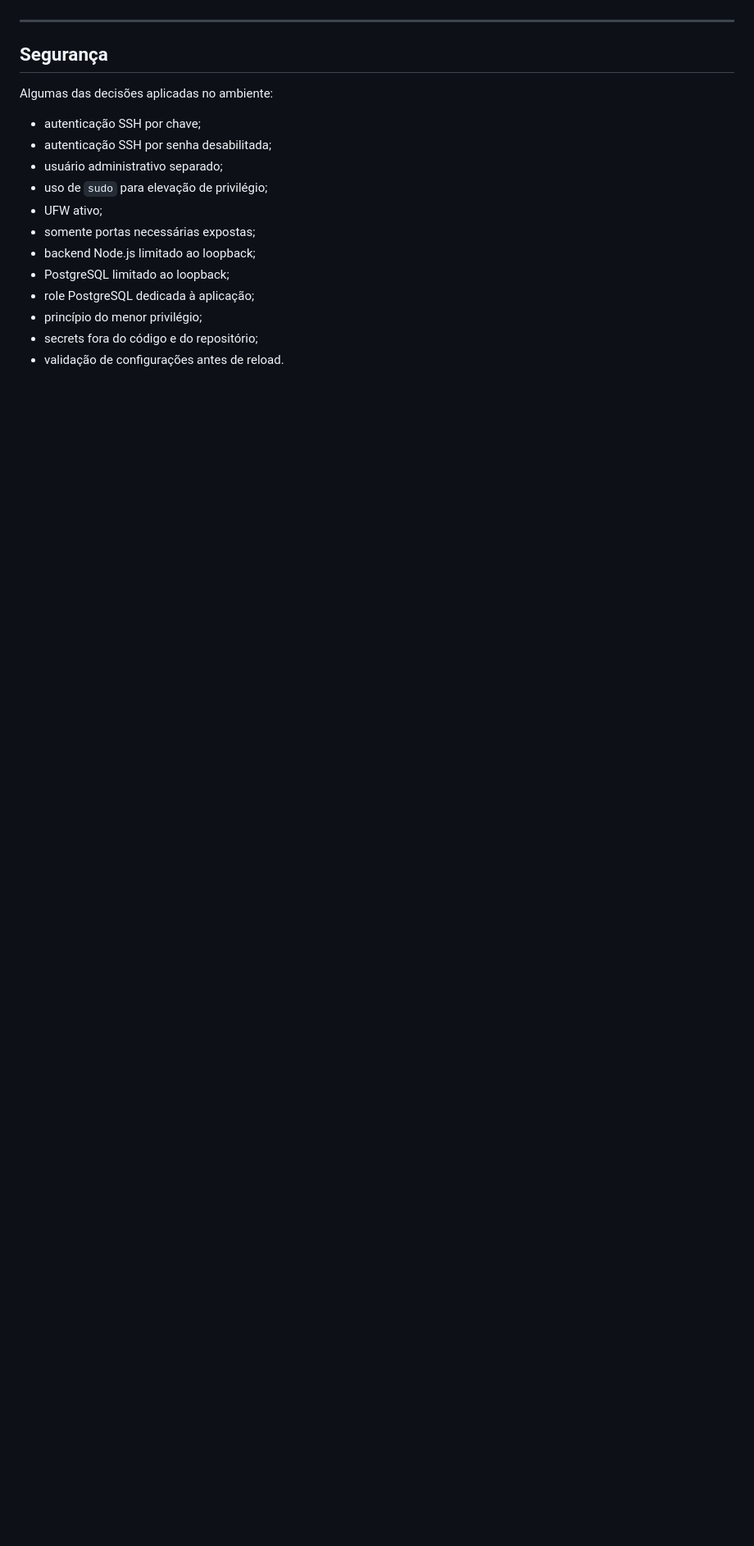
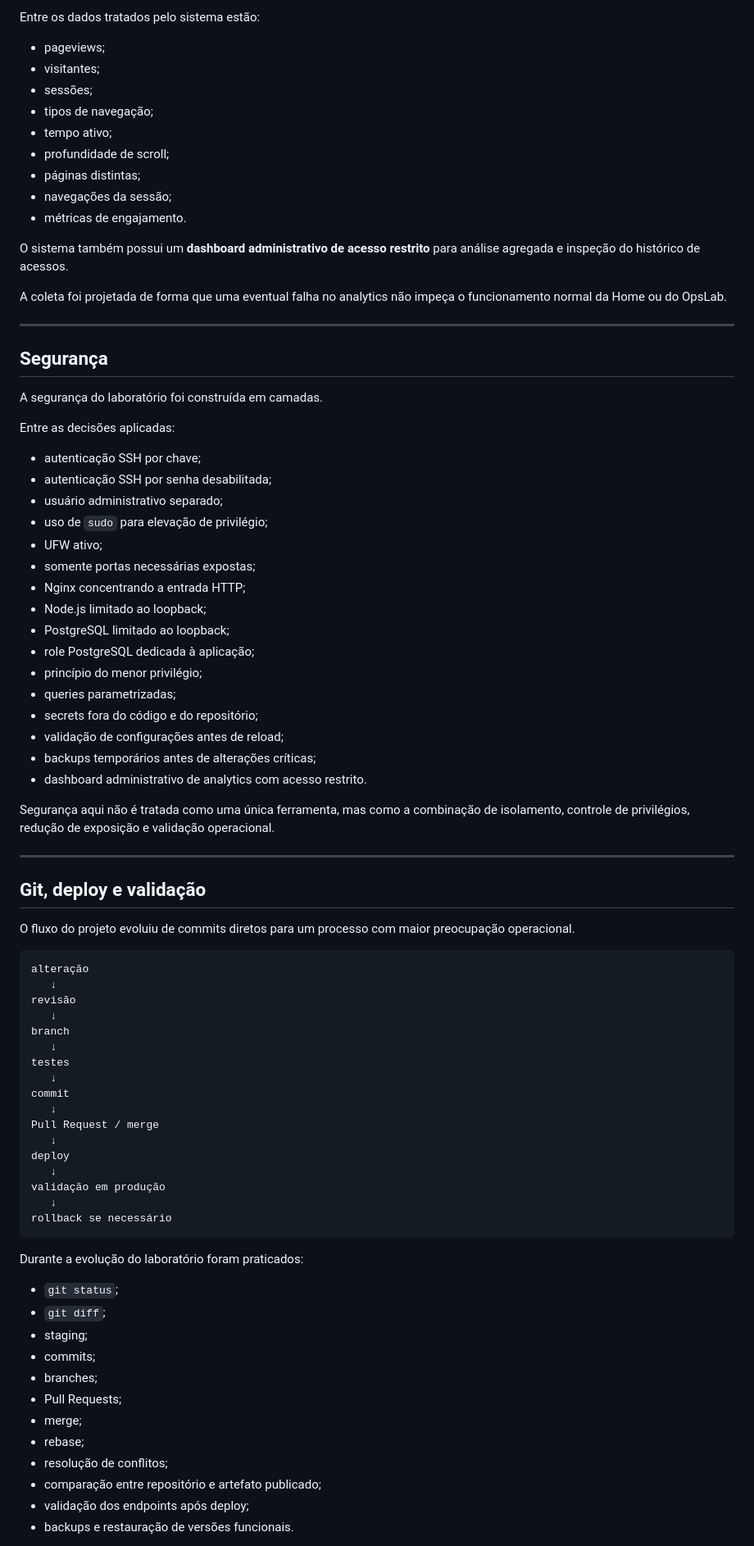
Before and after one commit to marcosfaquete/opslab, a Markdown page: README.md, the part around one of its changes. Shown at 82% size. GitHub-like rendering; blank space fills up the shorter version.

````diff
--- a/README.md
+++ b/README.md
@@ -173,19 +266,84 @@ O OpsLab também possui coleta própria de pageviews através da aplicação e d
+Entre os dados tratados pelo sistema estão:
+
+- pageviews;
+- visitantes;
+- sessões;
+- tipos de navegação;
+- tempo ativo;
+- profundidade de scroll;
+- páginas distintas;
+- navegações da sessão;
+- métricas de engajamento.
+
+O sistema também possui um **dashboard administrativo de acesso restrito** para análise agregada e inspeção do histórico de acessos.
+
+A coleta foi projetada de forma que uma eventual falha no analytics não impeça o funcionamento normal da Home ou do OpsLab.
 
 ---
 
 ## Segurança
 
-Algumas das decisões aplicadas no ambiente:
+A segurança do laboratório foi construída em camadas.
 
-* autenticação SSH por chave;
-* autenticação SSH por senha desabilitada;
-* usuário administrativo separado;
-* uso de `sudo` para elevação de privilégio;
-* UFW ativo;
-* somente portas necessárias expostas;
-* backend Node.js limitado ao loopback;
-* PostgreSQL limitado ao loopback;
-* role PostgreSQL dedicada à aplicação;
-* princípio do menor privilégio;
-* secrets fora do código e do repositório;
-* validação de configurações antes de reload.
+Entre as decisões aplicadas:
+
+- autenticação SSH por chave;
+- autenticação SSH por senha desabilitada;
+- usuário administrativo separado;
+- uso de `sudo` para elevação de privilégio;
+- UFW ativo;
+- somente portas necessárias expostas;
+- Nginx concentrando a entrada HTTP;
+- Node.js limitado ao loopback;
+- PostgreSQL limitado ao loopback;
+- role PostgreSQL dedicada à aplicação;
+- princípio do menor privilégio;
+- queries parametrizadas;
+- secrets fora do código e do repositório;
+- validação de configurações antes de reload;
+- backups temporários antes de alterações críticas;
+- dashboard administrativo de analytics com acesso restrito.
+
+Segurança aqui não é tratada como uma única ferramenta, mas como a combinação de isolamento, controle de privilégios, redução de exposição e validação operacional.
+
+---
+
+## Git, deploy e validação
+
+O fluxo do projeto evoluiu de commits diretos para um processo com maior preocupação operacional.
+
+```text
+alteração
+   ↓
+revisão
+   ↓
+branch
+   ↓
+testes
+   ↓
+commit
+   ↓
+Pull Request / merge
+   ↓
+deploy
+   ↓
+validação em produção
+   ↓
+rollback se necessário
+```
+
+Durante a evolução do laboratório foram praticados:
+
+- `git status`;
+- `git diff`;
+- staging;
+- commits;
+- branches;
+- Pull Requests;
+- merge;
+- rebase;
+- resolução de conflitos;
+- comparação entre repositório e artefato publicado;
+- validação dos endpoints após deploy;
+- backups e restauração de versões funcionais.
+
````
Also changed, not shown: other parts of README.md (+285 -135 lines).
